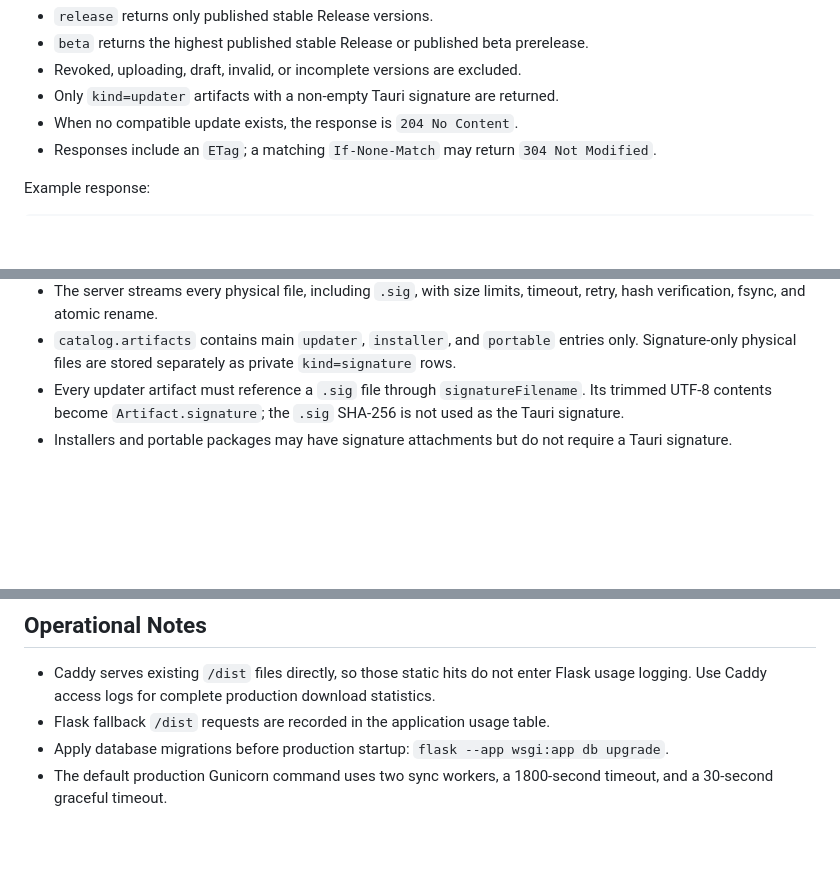
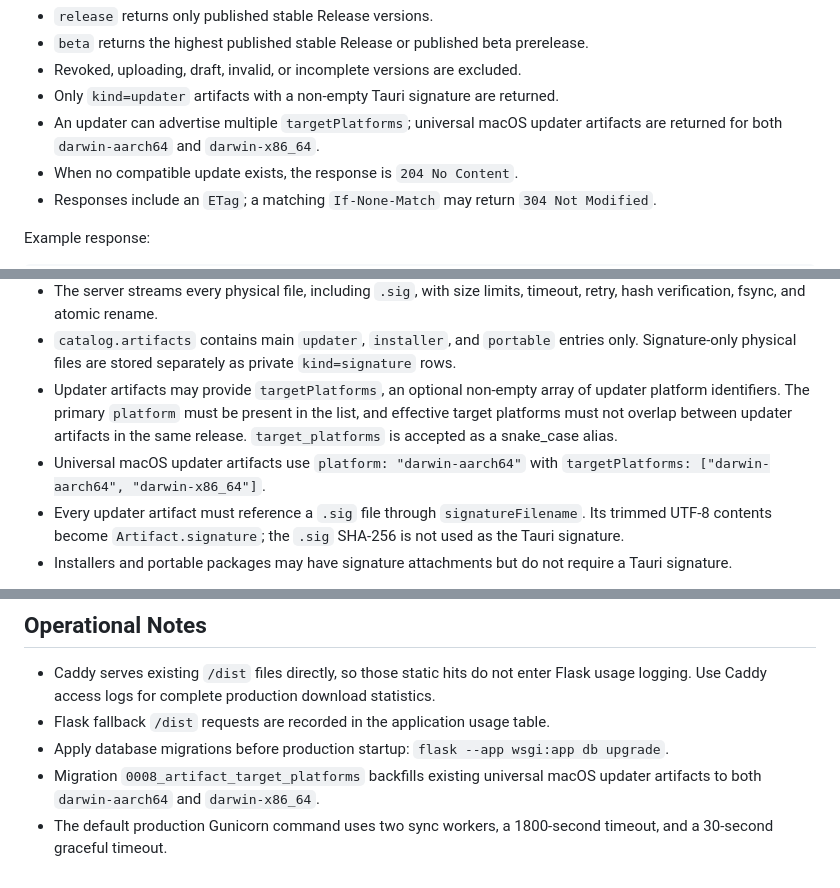
Before and after one commit to Axolotl-Launcher/Axolotl-Update-Server, a Markdown page: docs/API.md, 3 parts joined by grey strips. Drawn GitHub-style; blank space fills up the shorter version.

```diff
--- a/docs/API.md
+++ b/docs/API.md
@@ -64,6 +64,8 @@ Behavior:
 - `beta` returns the highest published stable Release or published beta prerelease.
 - Revoked, uploading, draft, invalid, or incomplete versions are excluded.
 - Only `kind=updater` artifacts with a non-empty Tauri signature are returned.
+- An updater can advertise multiple `targetPlatforms`; universal macOS updater artifacts are returned for both
+  `darwin-aarch64` and `darwin-x86_64`.
 - When no compatible update exists, the response is `204 No Content`.
 - Responses include an `ETag`; a matching `If-None-Match` may return `304 Not Modified`.
 
@@ -298,6 +302,11 @@ Validation rules:
 - Only HTTPS URLs for `github.com/Axolotl-Launcher/Axolotl/releases/download/<tag>/<filename>` are accepted.
 - The server streams every physical file, including `.sig`, with size limits, timeout, retry, hash verification, fsync, and atomic rename.
 - `catalog.artifacts` contains main `updater`, `installer`, and `portable` entries only. Signature-only physical files are stored separately as private `kind=signature` rows.
+- Updater artifacts may provide `targetPlatforms`, an optional non-empty array of updater platform identifiers. The
+  primary `platform` must be present in the list, and effective target platforms must not overlap between updater
+  artifacts in the same release. `target_platforms` is accepted as a snake_case alias.
+- Universal macOS updater artifacts use `platform: "darwin-aarch64"` with
+  `targetPlatforms: ["darwin-aarch64", "darwin-x86_64"]`.
 - Every updater artifact must reference a `.sig` file through `signatureFilename`. Its trimmed UTF-8 contents become `Artifact.signature`; the `.sig` SHA-256 is not used as the Tauri signature.
 - Installers and portable packages may have signature attachments but do not require a Tauri signature.
 
@@ -537,4 +546,6 @@ Example:
 - Caddy serves existing `/dist` files directly, so those static hits do not enter Flask usage logging. Use Caddy access logs for complete production download statistics.
 - Flask fallback `/dist` requests are recorded in the application usage table.
 - Apply database migrations before production startup: `flask --app wsgi:app db upgrade`.
+- Migration `0008_artifact_target_platforms` backfills existing universal macOS updater artifacts to both
+  `darwin-aarch64` and `darwin-x86_64`.
 - The default production Gunicorn command uses two sync workers, a 1800-second timeout, and a 30-second graceful timeout.
```
Also changed, not shown: other parts of docs/API.md (+2 -0 lines), README.md (+3 -3 lines).
